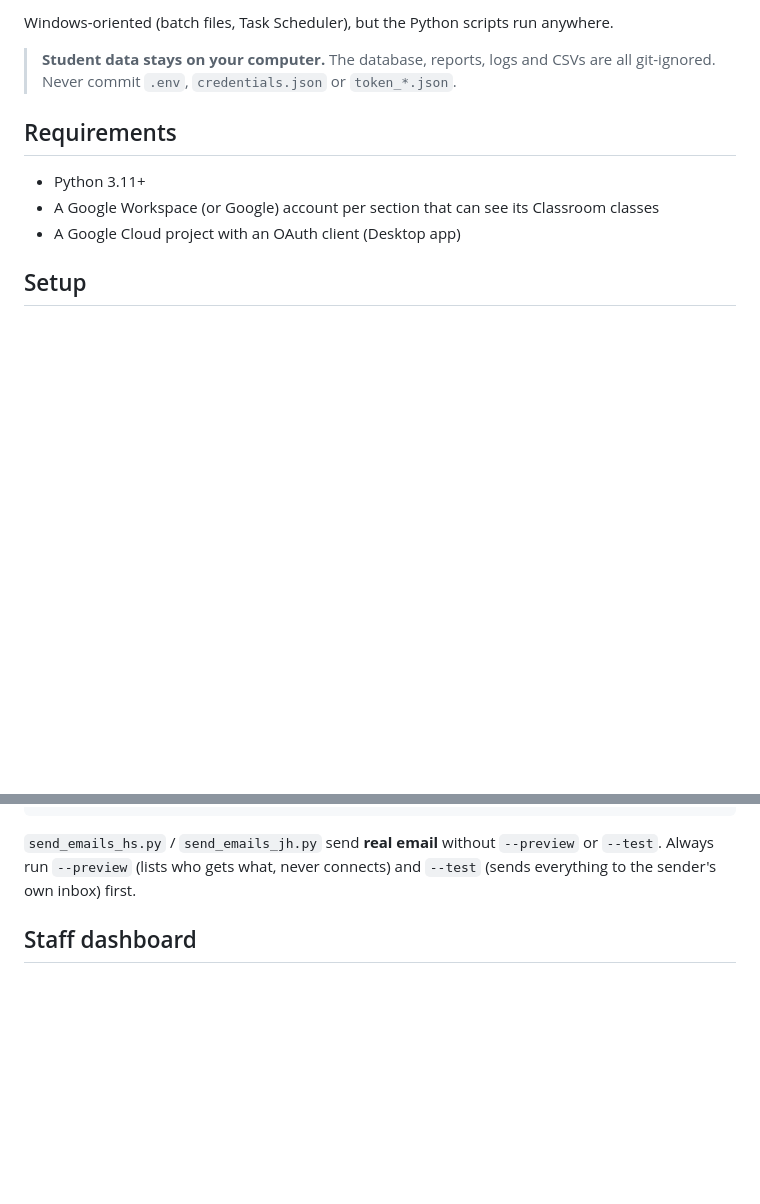
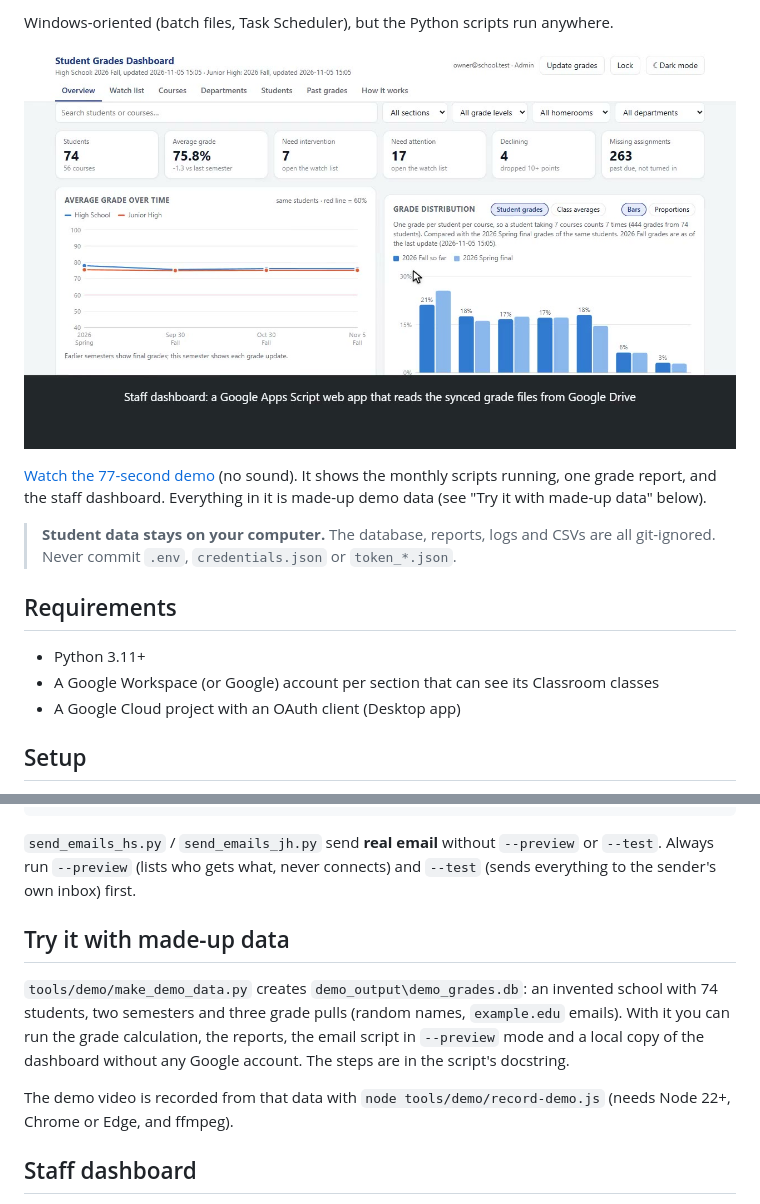
Before and after one commit to WilliamOpenshaw/student-grades-retriever, a Markdown page: README.md, 2 parts joined by grey strips. Drawn GitHub-style; pictures changed too: docs/demo-poster.jpg (added); blank space fills up the shorter version.

```diff
--- a/README.md
+++ b/README.md
@@ -12,6 +12,12 @@ keeps dated snapshots in a local **SQLite** database, and produces:
 - Optional **archive export** of old Classroom classes (Apps Script, read-only) and an importer.
 
 Windows-oriented (batch files, Task Scheduler), but the Python scripts run anywhere.
+
+[![Demo video: the monthly scripts, a grade report and the staff dashboard](docs/demo-poster.jpg)](docs/demo.mp4)
+
+[Watch the 77-second demo](docs/demo.mp4) (no sound). It shows the monthly scripts running, one grade
+report, and the staff dashboard. Everything in it is made-up demo data (see "Try it with made-up data"
+below).
 
 > **Student data stays on your computer.** The database, reports, logs and CSVs are all git-ignored.
 > Never commit `.env`, `credentials.json` or `token_*.json`.
@@ -67,6 +73,16 @@ The full run-book, with every option, is [INSTRUCTIONS.txt](INSTRUCTIONS.txt). I
 Always run `--preview` (lists who gets what, never connects) and `--test` (sends everything to the
 sender's own inbox) first.
 
+## Try it with made-up data
+
+`tools/demo/make_demo_data.py` creates `demo_output\demo_grades.db`: an invented school with 74
+students, two semesters and three grade pulls (random names, `example.edu` emails). With it you can
+run the grade calculation, the reports, the email script in `--preview` mode and a local copy of
+the dashboard without any Google account. The steps are in the script's docstring.
+
+The demo video is recorded from that data with `node tools/demo/record-demo.js` (needs Node 22+,
+Chrome or Edge, and ffmpeg).
+
 ## Staff dashboard
 
 See [dashboard_web_app/SETUP.md](dashboard_web_app/SETUP.md). `sync_dashboard.py` uploads JSON
```
Also changed, not shown: 8 other files.
